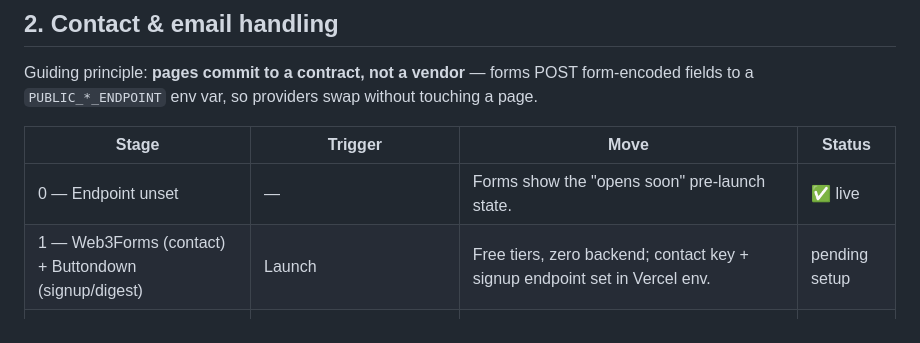
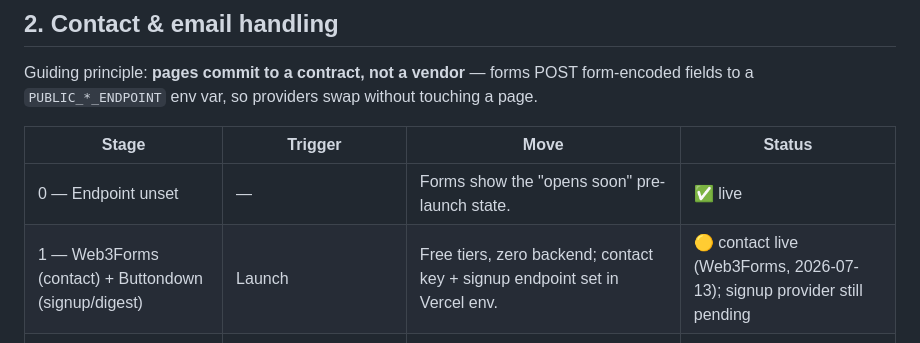
Before and after one commit to SDaian/crush-monitoring, a Markdown page: ROADMAP.md, the part around the change. GitHub-like rendering.

```diff
--- a/ROADMAP.md
+++ b/ROADMAP.md
@@ -31,7 +31,7 @@ without touching a page.
 | Stage | Trigger | Move | Status |
 |---|---|---|---|
 | 0 — Endpoint unset | — | Forms show the "opens soon" pre-launch state. | ✅ live |
-| 1 — Web3Forms (contact) + Buttondown (signup/digest) | Launch | Free tiers, zero backend; contact key + signup endpoint set in Vercel env. | pending setup |
+| 1 — Web3Forms (contact) + Buttondown (signup/digest) | Launch | Free tiers, zero backend; contact key + signup endpoint set in Vercel env. | 🟡 contact live (Web3Forms, 2026-07-13); signup provider still pending |
 | 2 — Own function + Resend | Volume or customization outgrows the form vendor | A small Vercel serverless function emailing via Resend; same endpoint contract. | if needed |
 | 3 — Supabase | User accounts exist (storage stage 2) | Contact messages and subscriptions become rows with auth context (support threads, per-user preferences). | with follows |
 
```
Also changed, not shown: landing/README.md (+3 -3 lines).
